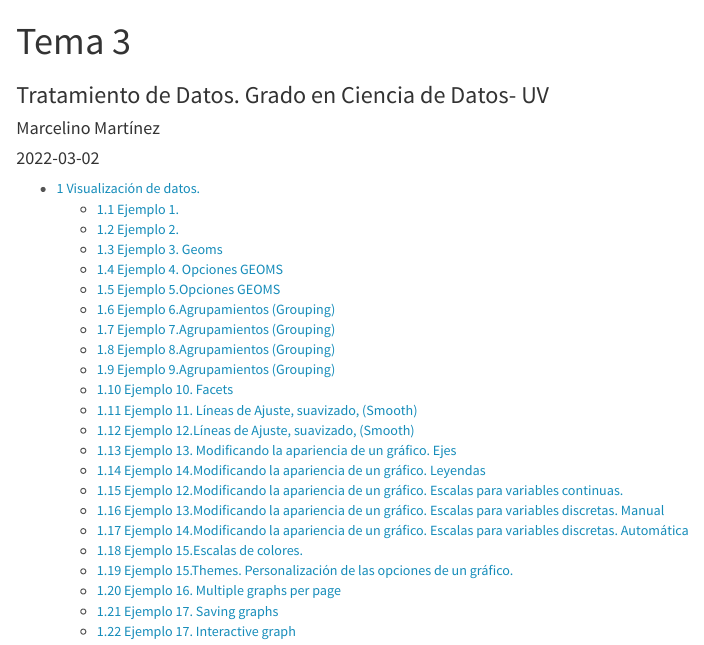
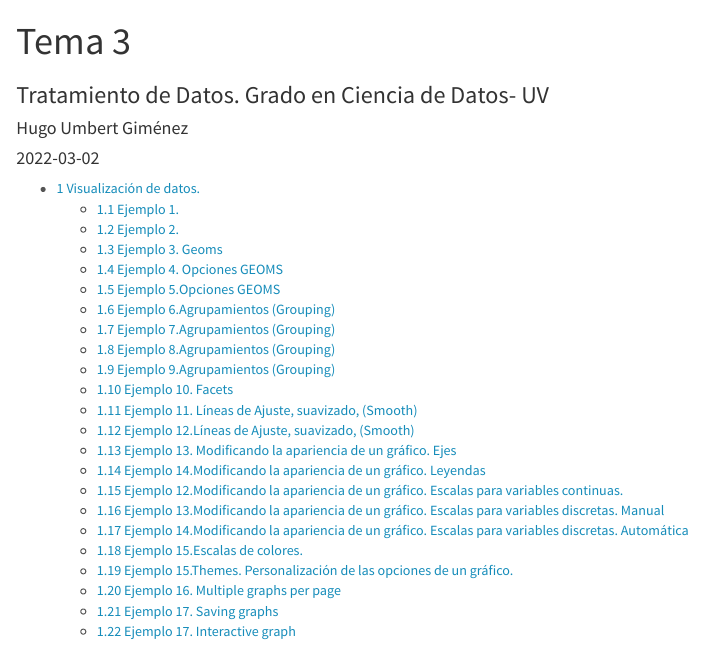
Before and after one commit to hugo2003umgi/ProgTema3, an R Markdown document (ProgTema3.Rmd): the page in a window 1100 px wide, from its top. Rendered offline with R 4.5, knitr and Pandoc, with nearby package versions; code that draws random numbers runs with fixed seeds of ours.

Commit message:
Cambio de autor

```diff
--- a/ProgTema3.Rmd
+++ b/ProgTema3.Rmd
@@ -1,7 +1,7 @@
 ---
 title: "Tema 3"
 subtitle: Tratamiento de Datos. Grado en Ciencia de Datos- UV
-author: "Marcelino Martínez"
+author: "Hugo Umbert Giménez"
 date:  "`r Sys.Date()`"  #Pondría la fecha del día actual
 
 params:
```
